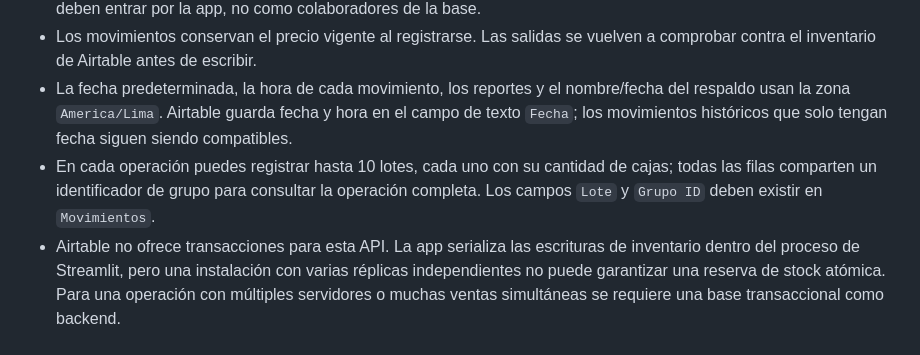
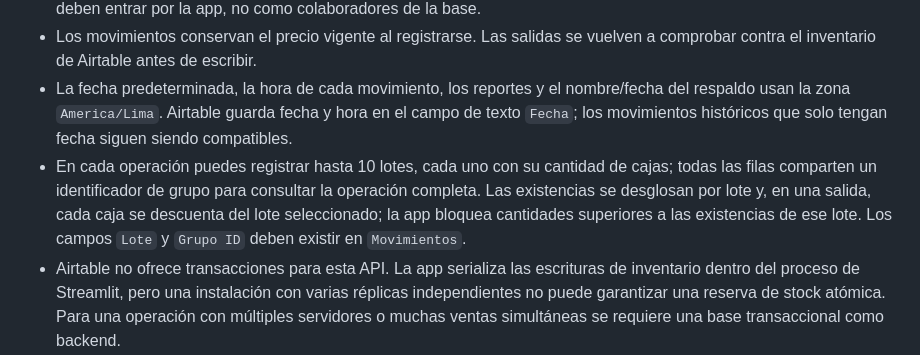
Before and after one commit to prufjorge0-cmyk/almacen-con-scnaer, a Markdown page: README.md, the part around the change. Rendered like a GitHub page.

Commit message:
Enforce inventory tracking by lot

```diff
--- a/README.md
+++ b/README.md
@@ -10,7 +10,7 @@ Aplicación con Streamlit y Airtable para que trabajadores registren entradas y
 - Mantén la base de Airtable privada y limita el acceso directo a sus colaboradores administradores. Los trabajadores deben entrar por la app, no como colaboradores de la base.
 - Los movimientos conservan el precio vigente al registrarse. Las salidas se vuelven a comprobar contra el inventario de Airtable antes de escribir.
 - La fecha predeterminada, la hora de cada movimiento, los reportes y el nombre/fecha del respaldo usan la zona `America/Lima`. Airtable guarda fecha y hora en el campo de texto `Fecha`; los movimientos históricos que solo tengan fecha siguen siendo compatibles.
-- En cada operación puedes registrar hasta 10 lotes, cada uno con su cantidad de cajas; todas las filas comparten un identificador de grupo para consultar la operación completa. Los campos `Lote` y `Grupo ID` deben existir en `Movimientos`.
+- En cada operación puedes registrar hasta 10 lotes, cada uno con su cantidad de cajas; todas las filas comparten un identificador de grupo para consultar la operación completa. Las existencias se desglosan por lote y, en una salida, cada caja se descuenta del lote seleccionado; la app bloquea cantidades superiores a las existencias de ese lote. Los campos `Lote` y `Grupo ID` deben existir en `Movimientos`.
 - Airtable no ofrece transacciones para esta API. La app serializa las escrituras de inventario dentro del proceso de Streamlit, pero una instalación con varias réplicas independientes no puede garantizar una reserva de stock atómica. Para una operación con múltiples servidores o muchas ventas simultáneas se requiere una base transaccional como backend.
 - La foto se sube al servidor de Streamlit para procesarse con Tesseract en español; no se guarda en Airtable y se retira del estado de captura tras leerla. El OCR solo propone producto/cantidad; un trabajador debe revisar y confirmar el formulario.
 - Los registros no se cargan hasta configurar Airtable y publicar la aplicación. La app anterior guardaba datos únicamente en el navegador; esos registros no se transfieren automáticamente.
```
